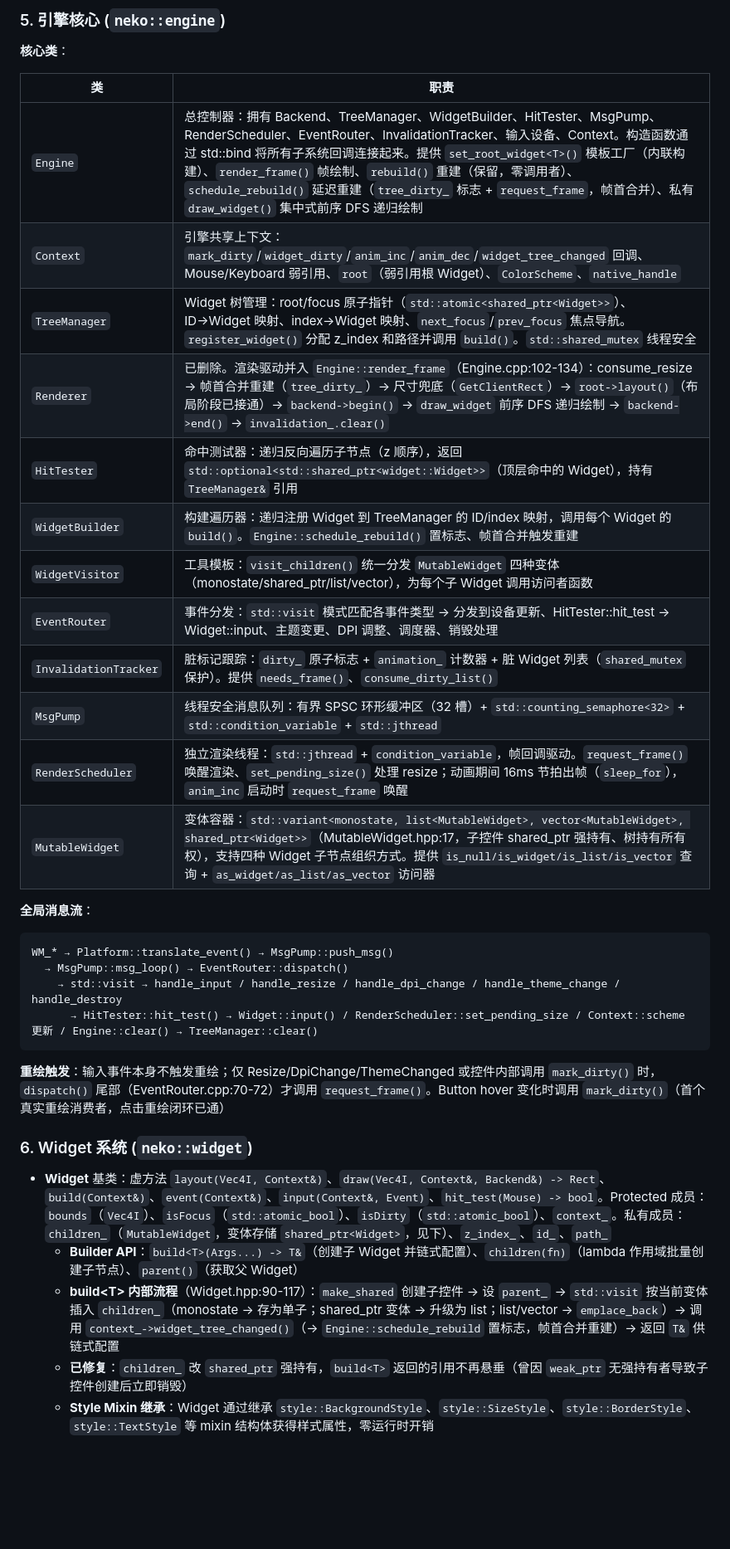
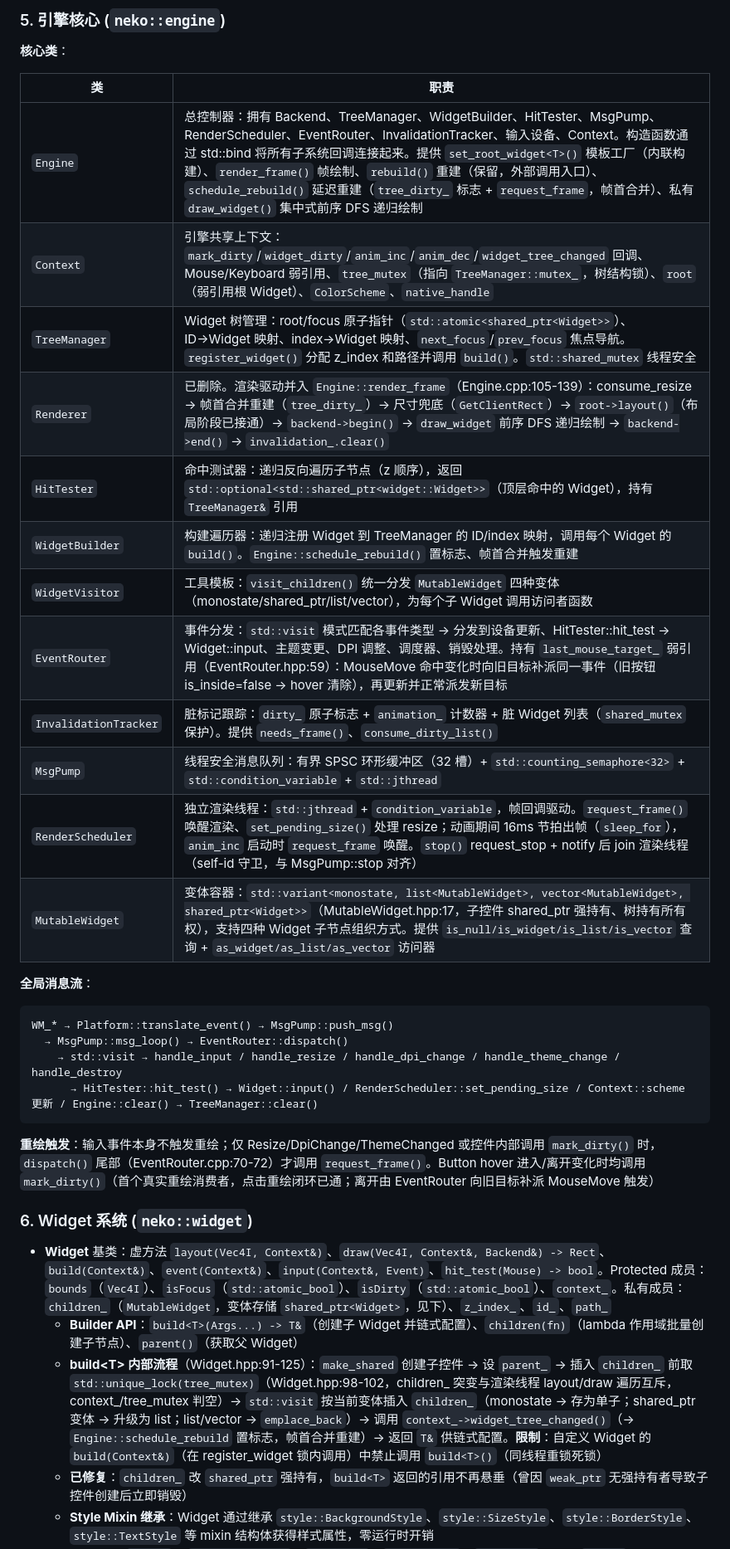
Before and after one commit to 1992724048/NekoUI, a Markdown page: AGENTS.md, the part around one of its changes. Shown at 83% size. Drawn GitHub-style; blank space fills up the shorter version.

Commit message:
docs: 同步 final fix（hover 离开清除/关窗 join/树结构加锁）到 AGENTS.md

````diff
--- a/AGENTS.md
+++ b/AGENTS.md
@@ -66,17 +66,17 @@ NekoUI 是一个 Windows C++ GUI 框架（UI 库），使用 DirectX 11 渲染
 
 | 类                    | 职责                                                                                                                                                                                                                                                                                     |
 | --------------------- | ---------------------------------------------------------------------------------------------------------------------------------------------------------------------------------------------------------------------------------------------------------------------------------------- |
-| `Engine`              | 总控制器：拥有 Backend、TreeManager、WidgetBuilder、HitTester、MsgPump、RenderScheduler、EventRouter、InvalidationTracker、输入设备、Context。构造函数通过 std::bind 将所有子系统回调连接起来。提供 `set_root_widget<T>()` 模板工厂（内联构建）、`render_frame()` 帧绘制、`rebuild()` 重建（保留，零调用者）、`schedule_rebuild()` 延迟重建（`tree_dirty_` 标志 + `request_frame`，帧首合并）、私有 `draw_widget()` 集中式前序 DFS 递归绘制 |
-| `Context`             | 引擎共享上下文：`mark_dirty`/`widget_dirty`/`anim_inc`/`anim_dec`/`widget_tree_changed` 回调、Mouse/Keyboard 弱引用、`root`（弱引用根 Widget）、`ColorScheme`、`native_handle`                                                                                                           |
+| `Engine`              | 总控制器：拥有 Backend、TreeManager、WidgetBuilder、HitTester、MsgPump、RenderScheduler、EventRouter、InvalidationTracker、输入设备、Context。构造函数通过 std::bind 将所有子系统回调连接起来。提供 `set_root_widget<T>()` 模板工厂（内联构建）、`render_frame()` 帧绘制、`rebuild()` 重建（保留，外部调用入口）、`schedule_rebuild()` 延迟重建（`tree_dirty_` 标志 + `request_frame`，帧首合并）、私有 `draw_widget()` 集中式前序 DFS 递归绘制 |
+| `Context`             | 引擎共享上下文：`mark_dirty`/`widget_dirty`/`anim_inc`/`anim_dec`/`widget_tree_changed` 回调、Mouse/Keyboard 弱引用、`tree_mutex`（指向 `TreeManager::mutex_`，树结构锁）、`root`（弱引用根 Widget）、`ColorScheme`、`native_handle`                                                                                                           |
 | `TreeManager`         | Widget 树管理：root/focus 原子指针（`std::atomic<shared_ptr<Widget>>`）、ID→Widget 映射、index→Widget 映射、`next_focus`/`prev_focus` 焦点导航。`register_widget()` 分配 z_index 和路径并调用 `build()`。`std::shared_mutex` 线程安全                                                    |
-| `Renderer`            | 已删除。渲染驱动并入 `Engine::render_frame`（Engine.cpp:102-134）：consume_resize → 帧首合并重建（`tree_dirty_`）→ 尺寸兜底（`GetClientRect`）→ `root->layout()`（布局阶段已接通）→ `backend->begin()` → `draw_widget` 前序 DFS 递归绘制 → `backend->end()` → `invalidation_.clear()` |
+| `Renderer`            | 已删除。渲染驱动并入 `Engine::render_frame`（Engine.cpp:105-139）：consume_resize → 帧首合并重建（`tree_dirty_`）→ 尺寸兜底（`GetClientRect`）→ `root->layout()`（布局阶段已接通）→ `backend->begin()` → `draw_widget` 前序 DFS 递归绘制 → `backend->end()` → `invalidation_.clear()` |
 | `HitTester`           | 命中测试器：递归反向遍历子节点（z 顺序），返回 `std::optional<std::shared_ptr<widget::Widget>>`（顶层命中的 Widget），持有 `TreeManager&` 引用 |
 | `WidgetBuilder`       | 构建遍历器：递归注册 Widget 到 TreeManager 的 ID/index 映射，调用每个 Widget 的 `build()`。`Engine::schedule_rebuild()` 置标志、帧首合并触发重建 |
 | `WidgetVisitor`       | 工具模板：`visit_children()` 统一分发 `MutableWidget` 四种变体（monostate/shared_ptr/list/vector），为每个子 Widget 调用访问者函数                                                                                                                                                       |
-| `EventRouter`         | 事件分发：`std::visit` 模式匹配各事件类型 → 分发到设备更新、HitTester::hit_test → Widget::input、主题变更、DPI 调整、调度器、销毁处理                                                                                                                                                    |
+| `EventRouter`         | 事件分发：`std::visit` 模式匹配各事件类型 → 分发到设备更新、HitTester::hit_test → Widget::input、主题变更、DPI 调整、调度器、销毁处理。持有 `last_mouse_target_` 弱引用（EventRouter.hpp:59）：MouseMove 命中变化时向旧目标补派同一事件（旧按钮 is_inside=false → hover 清除），再更新并正常派发新目标                                                                                                                                                    |
 | `InvalidationTracker` | 脏标记跟踪：`dirty_` 原子标志 + `animation_` 计数器 + 脏 Widget 列表（`shared_mutex` 保护）。提供 `needs_frame()`、`consume_dirty_list()`                                                                                                                                                |
 | `MsgPump`             | 线程安全消息队列：有界 SPSC 环形缓冲区（32 槽）+ `std::counting_semaphore<32>` + `std::condition_variable` + `std::jthread`                                                                                                                                                              |
-| `RenderScheduler`     | 独立渲染线程：`std::jthread` + `condition_variable`，帧回调驱动。`request_frame()` 唤醒渲染、`set_pending_size()` 处理 resize；动画期间 16ms 节拍出帧（`sleep_for`），`anim_inc` 启动时 `request_frame` 唤醒 |
+| `RenderScheduler`     | 独立渲染线程：`std::jthread` + `condition_variable`，帧回调驱动。`request_frame()` 唤醒渲染、`set_pending_size()` 处理 resize；动画期间 16ms 节拍出帧（`sleep_for`），`anim_inc` 启动时 `request_frame` 唤醒。`stop()` request_stop + notify 后 join 渲染线程（self-id 守卫，与 MsgPump::stop 对齐） |
 | `MutableWidget`       | 变体容器：`std::variant<monostate, list<MutableWidget>, vector<MutableWidget>, shared_ptr<Widget>>`（MutableWidget.hpp:17，子控件 shared_ptr 强持有、树持有所有权），支持四种 Widget 子节点组织方式。提供 `is_null/is_widget/is_list/is_vector` 查询 + `as_widget/as_list/as_vector` 访问器 |
 
 **全局消息流**：
@@ -88,13 +88,13 @@ WM_* → Platform::translate_event() → MsgPump::push_msg()
       → HitTester::hit_test() → Widget::input() / RenderScheduler::set_pending_size / Context::scheme 更新 / Engine::clear() → TreeManager::clear()
 ```
 
-**重绘触发**：输入事件本身不触发重绘；仅 Resize/DpiChange/ThemeChanged 或控件内部调用 `mark_dirty()` 时，`dispatch()` 尾部（EventRouter.cpp:70-72）才调用 `request_frame()`。Button hover 变化时调用 `mark_dirty()`（首个真实重绘消费者，点击重绘闭环已通）
+**重绘触发**：输入事件本身不触发重绘；仅 Resize/DpiChange/ThemeChanged 或控件内部调用 `mark_dirty()` 时，`dispatch()` 尾部（EventRouter.cpp:70-72）才调用 `request_frame()`。Button hover 进入/离开变化时均调用 `mark_dirty()`（首个真实重绘消费者，点击重绘闭环已通；离开由 EventRouter 向旧目标补派 MouseMove 触发）
 
 ### 6. Widget 系统 (`neko::widget`)
 
 - **Widget** 基类：虚方法 `layout(Vec4I, Context&)`、`draw(Vec4I, Context&, Backend&) -> Rect`、`build(Context&)`、`event(Context&)`、`input(Context&, Event)`、`hit_test(Mouse) -> bool`。Protected 成员：`bounds`（`Vec4I`）、`isFocus`（`std::atomic_bool`）、`isDirty`（`std::atomic_bool`）、`context_`。私有成员：`children_`（`MutableWidget`，变体存储 `shared_ptr<Widget>`，见下）、`z_index_`、`id_`、`path_`
   - **Builder API**：`build<T>(Args...) -> T&`（创建子 Widget 并链式配置）、`children(fn)`（lambda 作用域批量创建子节点）、`parent()`（获取父 Widget）
-  - **build\<T\> 内部流程**（Widget.hpp:90-117）：`make_shared` 创建子控件 → 设 `parent_` → `std::visit` 按当前变体插入 `children_`（monostate → 存为单子；shared_ptr 变体 → 升级为 list；list/vector → `emplace_back`）→ 调用 `context_->widget_tree_changed()`（→ `Engine::schedule_rebuild` 置标志，帧首合并重建）→ 返回 `T&` 供链式配置
+  - **build\<T\> 内部流程**（Widget.hpp:91-125）：`make_shared` 创建子控件 → 设 `parent_` → 插入 `children_` 前取 `std::unique_lock(tree_mutex)`（Widget.hpp:98-102，children_ 突变与渲染线程 layout/draw 遍历互斥，context_/tree_mutex 判空）→ `std::visit` 按当前变体插入 `children_`（monostate → 存为单子；shared_ptr 变体 → 升级为 list；list/vector → `emplace_back`）→ 调用 `context_->widget_tree_changed()`（→ `Engine::schedule_rebuild` 置标志，帧首合并重建）→ 返回 `T&` 供链式配置。**限制**：自定义 Widget 的 `build(Context&)`（在 register_widget 锁内调用）中禁止调用 `build<T>()`（同线程重锁死锁）
   - **已修复**：`children_` 改 `shared_ptr` 强持有，`build<T>` 返回的引用不再悬垂（曾因 `weak_ptr` 无强持有者导致子控件创建后立即销毁）
   - **Style Mixin 继承**：Widget 通过继承 `style::BackgroundStyle`、`style::SizeStyle`、`style::BorderStyle`、`style::TextStyle` 等 mixin 结构体获得样式属性，零运行时开销
 - **Button**：继承 `Widget` + `BackgroundStyle`、`SizeStyle`、`BorderStyle`、`TextStyle`，实现 `layout`（SizeStyle 回退 → 固定尺寸/父尺寸）、`draw`（ColorScheme 回退 → 背景/边框/文字居中）、`input`（左键点击 → `on_click` 回调；`MouseMoveEvent` → hover 检测）、`hit_test`（`Mouse::is_inside(bounds)`，原始 bounds 不受缩放影响）。构造函数 `Button(Context&, text="", onClick=nullptr)`，链式 setter `on_click()`/`text()`。私有成员 `hover_` + `component::Animation<float> scale_{1.0F, 200}`（200ms 缩放动画，构造时 `scale_.bind(context.anim_inc, context.anim_dec)`）：hover 变化时 `scale_.to_value(1.06F/1.0F)` + `context.mark_dirty()` 触发重绘；draw 按 `scale_.tick()` 中心缩放矩形，hover 背景用 `context.scheme.secondaryContainer`（否则 `primary`）
````
Also changed, not shown: other parts of AGENTS.md (+3 -3 lines).
